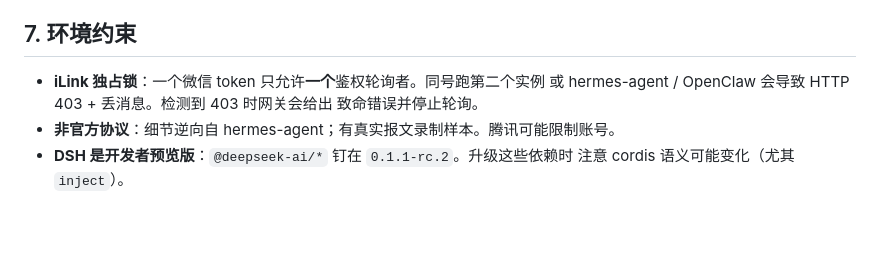
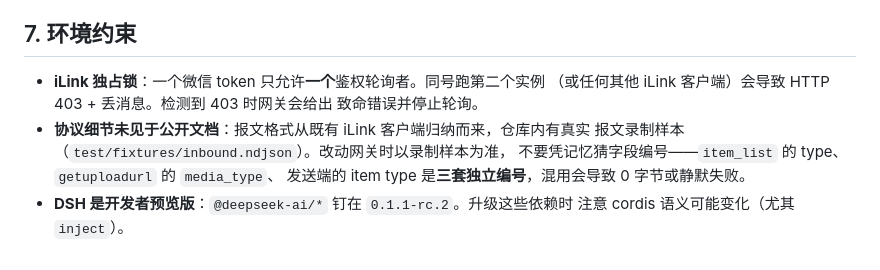
Before and after one commit to PRTS168/dsh-wechat-suite, a Markdown page: DEVELOPMENT.md, the part around the change. Drawn GitHub-style; blank space fills up the shorter version.

```diff
--- a/DEVELOPMENT.md
+++ b/DEVELOPMENT.md
@@ -282,8 +282,11 @@ picker 4 / reminders 4 / patch-config 7 / vision 10 / email 4。
 ## 7. 环境约束
 
 - **iLink 独占锁**：一个微信 token 只允许**一个**鉴权轮询者。同号跑第二个实例
-  或 hermes-agent / OpenClaw 会导致 HTTP 403 + 丢消息。检测到 403 时网关会给出
+  （或任何其他 iLink 客户端）会导致 HTTP 403 + 丢消息。检测到 403 时网关会给出
   致命错误并停止轮询。
-- **非官方协议**：细节逆向自 hermes-agent；有真实报文录制样本。腾讯可能限制账号。
+- **协议细节未见于公开文档**：报文格式从既有 iLink 客户端归纳而来，仓库内有真实
+  报文录制样本（`test/fixtures/inbound.ndjson`）。改动网关时以录制样本为准，
+  不要凭记忆猜字段编号——`item_list` 的 type、`getuploadurl` 的 `media_type`、
+  发送端的 item type 是**三套独立编号**，混用会导致 0 字节或静默失败。
 - **DSH 是开发者预览版**：`@deepseek-ai/*` 钉在 `0.1.1-rc.2`。升级这些依赖时
   注意 cordis 语义可能变化（尤其 `inject`）。
```
Also changed, not shown: README.md (+7 -9 lines), README.zh.md (+8 -9 lines).
